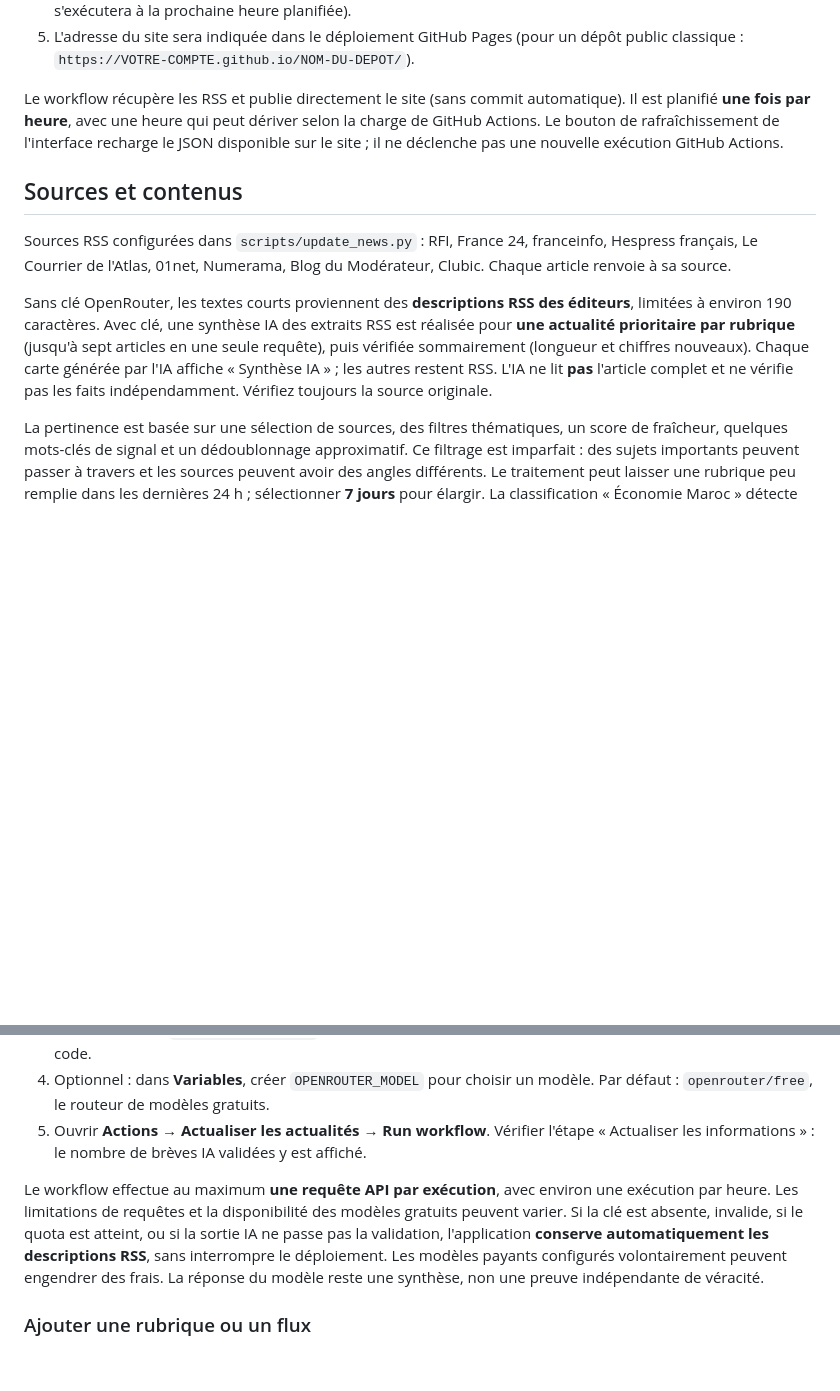
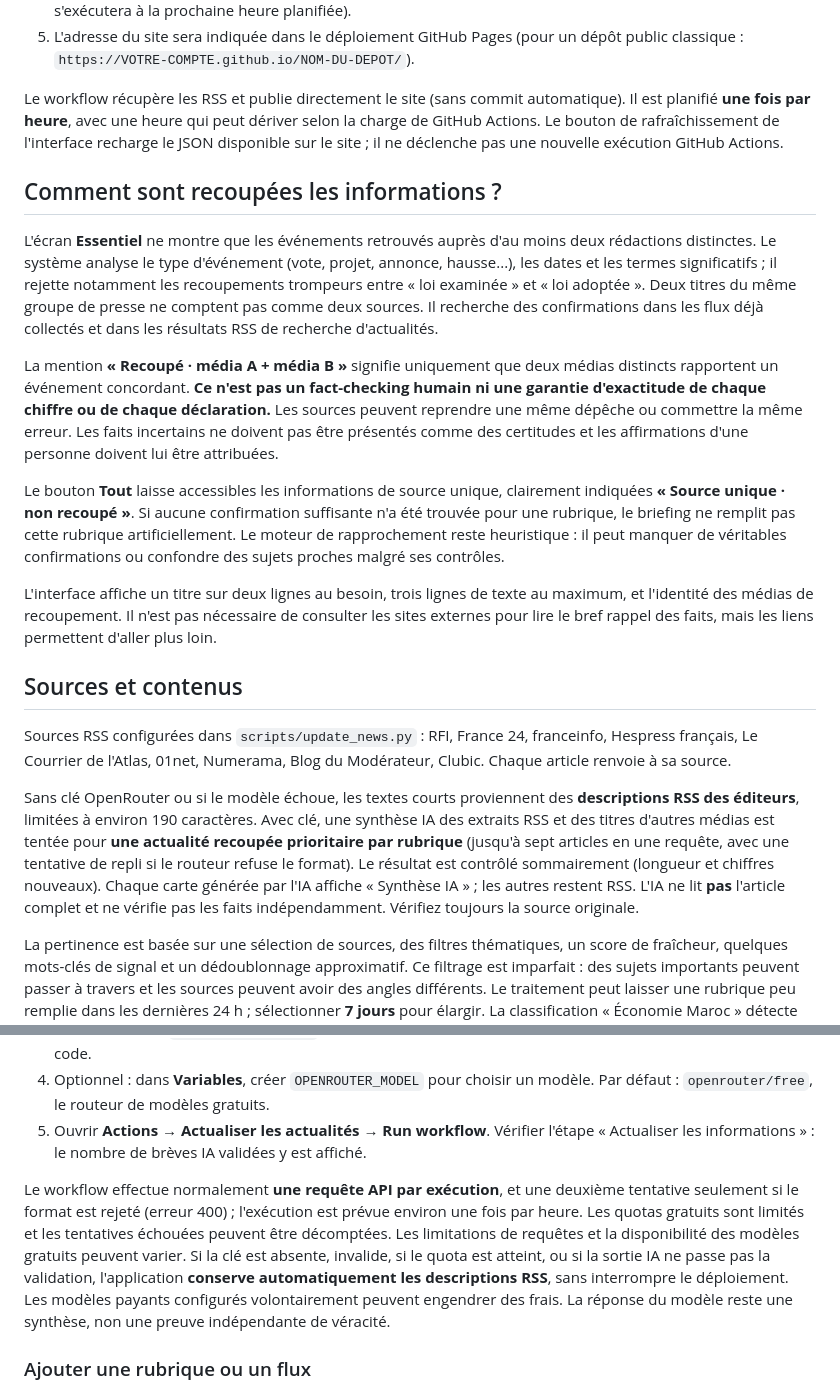
Before and after one commit to Gpro-sudo/l-essentiel, a Markdown page: README.md, 2 parts joined by grey strips. Rendered like a GitHub page; blank space fills up the shorter version.

Commit message:
Documenter le recoupement multi-sources et ses limites réelles

```diff
--- a/README.md
+++ b/README.md
@@ -23,11 +23,21 @@ Ouvrir <http://localhost:8000>. Ne pas ouvrir `index.html` directement en `file:
 
 Le workflow récupère les RSS et publie directement le site (sans commit automatique). Il est planifié **une fois par heure**, avec une heure qui peut dériver selon la charge de GitHub Actions. Le bouton de rafraîchissement de l'interface recharge le JSON disponible sur le site ; il ne déclenche pas une nouvelle exécution GitHub Actions.
 
+## Comment sont recoupées les informations ?
+
+L'écran **Essentiel** ne montre que les événements retrouvés auprès d'au moins deux rédactions distinctes. Le système analyse le type d'événement (vote, projet, annonce, hausse...), les dates et les termes significatifs ; il rejette notamment les recoupements trompeurs entre « loi examinée » et « loi adoptée ». Deux titres du même groupe de presse ne comptent pas comme deux sources. Il recherche des confirmations dans les flux déjà collectés et dans les résultats RSS de recherche d'actualités.
+
+La mention **« Recoupé · média A + média B »** signifie uniquement que deux médias distincts rapportent un événement concordant. **Ce n'est pas un fact-checking humain ni une garantie d'exactitude de chaque chiffre ou de chaque déclaration.** Les sources peuvent reprendre une même dépêche ou commettre la même erreur. Les faits incertains ne doivent pas être présentés comme des certitudes et les affirmations d'une personne doivent lui être attribuées.
+
+Le bouton **Tout** laisse accessibles les informations de source unique, clairement indiquées **« Source unique · non recoupé »**. Si aucune confirmation suffisante n'a été trouvée pour une rubrique, le briefing ne remplit pas cette rubrique artificiellement. Le moteur de rapprochement reste heuristique : il peut manquer de véritables confirmations ou confondre des sujets proches malgré ses contrôles.
+
+L'interface affiche un titre sur deux lignes au besoin, trois lignes de texte au maximum, et l'identité des médias de recoupement. Il n'est pas nécessaire de consulter les sites externes pour lire le bref rappel des faits, mais les liens permettent d'aller plus loin.
+
 ## Sources et contenus
 
 Sources RSS configurées dans `scripts/update_news.py` : RFI, France 24, franceinfo, Hespress français, Le Courrier de l'Atlas, 01net, Numerama, Blog du Modérateur, Clubic. Chaque article renvoie à sa source.
 
-Sans clé OpenRouter, les textes courts proviennent des **descriptions RSS des éditeurs**, limitées à environ 190 caractères. Avec clé, une synthèse IA des extraits RSS est réalisée pour **une actualité prioritaire par rubrique** (jusqu'à sept articles en une seule requête), puis vérifiée sommairement (longueur et chiffres nouveaux). Chaque carte générée par l'IA affiche « Synthèse IA » ; les autres restent RSS. L'IA ne lit **pas** l'article complet et ne vérifie pas les faits indépendamment. Vérifiez toujours la source originale.
+Sans clé OpenRouter ou si le modèle échoue, les textes courts proviennent des **descriptions RSS des éditeurs**, limitées à environ 190 caractères. Avec clé, une synthèse IA des extraits RSS et des titres d'autres médias est tentée pour **une actualité recoupée prioritaire par rubrique** (jusqu'à sept articles en une requête, avec une tentative de repli si le routeur refuse le format). Le résultat est contrôlé sommairement (longueur et chiffres nouveaux). Chaque carte générée par l'IA affiche « Synthèse IA » ; les autres restent RSS. L'IA ne lit **pas** l'article complet et ne vérifie pas les faits indépendamment. Vérifiez toujours la source originale.
 
 La pertinence est basée sur une sélection de sources, des filtres thématiques, un score de fraîcheur, quelques mots-clés de signal et un dédoublonnage approximatif. Ce filtrage est imparfait : des sujets importants peuvent passer à travers et les sources peuvent avoir des angles différents. Le traitement peut laisser une rubrique peu remplie dans les dernières 24 h ; sélectionner **7 jours** pour élargir. La classification « Économie Maroc » détecte des mots liés à l'économie dans les titres marocains, et ne doit pas être considérée comme un classement éditorial parfait.
 
@@ -43,7 +53,7 @@ Le site GitHub Pages reste statique : **aucune clé API ne doit apparaître dans
 4. Optionnel : dans **Variables**, créer `OPENROUTER_MODEL` pour choisir un modèle. Par défaut : `openrouter/free`, le routeur de modèles gratuits.
 5. Ouvrir **Actions → Actualiser les actualités → Run workflow**. Vérifier l'étape « Actualiser les informations » : le nombre de brèves IA validées y est affiché.
 
-Le workflow effectue au maximum **une requête API par exécution**, avec environ une exécution par heure. Les limitations de requêtes et la disponibilité des modèles gratuits peuvent varier. Si la clé est absente, invalide, si le quota est atteint, ou si la sortie IA ne passe pas la validation, l'application **conserve automatiquement les descriptions RSS**, sans interrompre le déploiement. Les modèles payants configurés volontairement peuvent engendrer des frais. La réponse du modèle reste une synthèse, non une preuve indépendante de véracité.
+Le workflow effectue normalement **une requête API par exécution**, et une deuxième tentative seulement si le format est rejeté (erreur 400) ; l'exécution est prévue environ une fois par heure. Les quotas gratuits sont limités et les tentatives échouées peuvent être décomptées. Les limitations de requêtes et la disponibilité des modèles gratuits peuvent varier. Si la clé est absente, invalide, si le quota est atteint, ou si la sortie IA ne passe pas la validation, l'application **conserve automatiquement les descriptions RSS**, sans interrompre le déploiement. Les modèles payants configurés volontairement peuvent engendrer des frais. La réponse du modèle reste une synthèse, non une preuve indépendante de véracité.
 
 ### Ajouter une rubrique ou un flux
 
```
